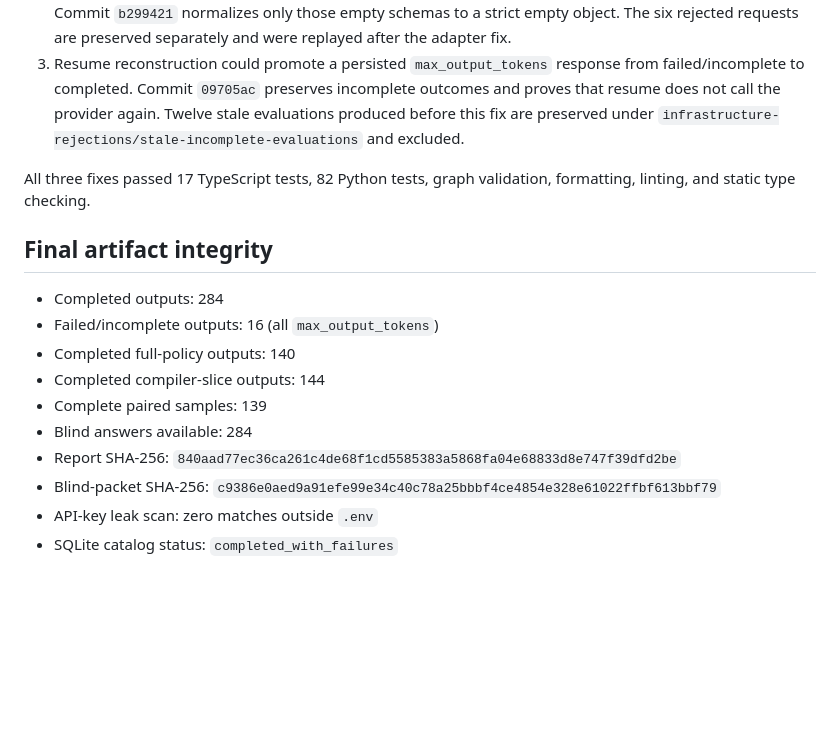
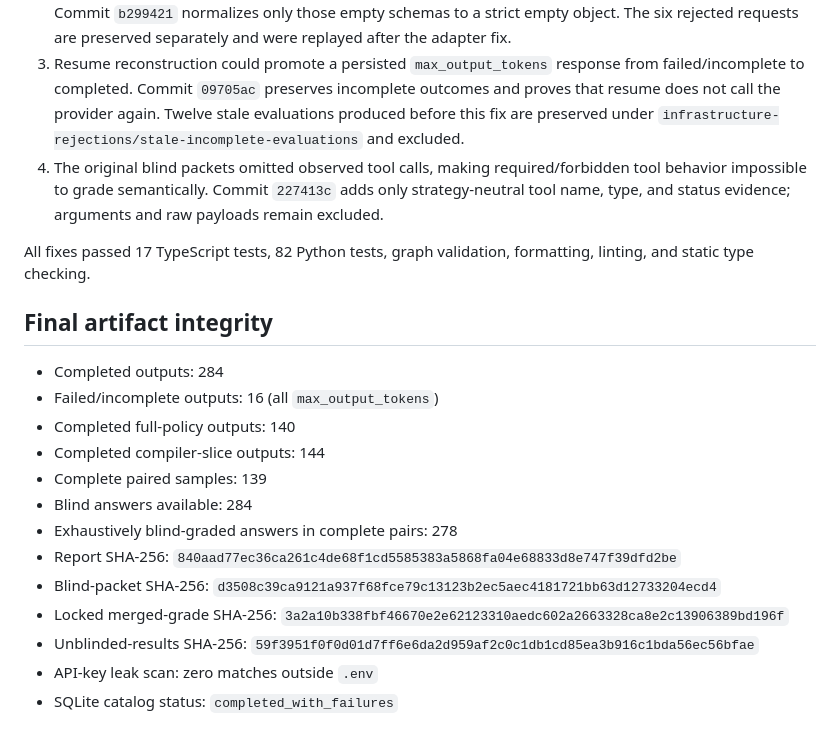
Before and after one commit to bgar324/policyc, a Markdown page: eval/audits/held-out-v2-execution.md, the part around one of its changes. Drawn GitHub-style; blank space fills up the shorter version.

```diff
--- a/eval/audits/held-out-v2-execution.md
+++ b/eval/audits/held-out-v2-execution.md
@@ -33,8 +33,9 @@ All 300 active raw responses returned HTTP 200, have unique response IDs, and in
 1. OpenAI reported one billable web-search request while returning separate search and page-open activity records. PolicyC initially counted activity records as billable calls. Commit `67d2955` changed accounting to use `tool_usage.web_search.num_requests` and added raw-response recovery.
 2. Synthetic no-argument function tools were serialized with schemas rejected by strict OpenAI validation. Commit `b299421` normalizes only those empty schemas to a strict empty object. The six rejected requests are preserved separately and were replayed after the adapter fix.
 3. Resume reconstruction could promote a persisted `max_output_tokens` response from failed/incomplete to completed. Commit `09705ac` preserves incomplete outcomes and proves that resume does not call the provider again. Twelve stale evaluations produced before this fix are preserved under `infrastructure-rejections/stale-incomplete-evaluations` and excluded.
+4. The original blind packets omitted observed tool calls, making required/forbidden tool behavior impossible to grade semantically. Commit `227413c` adds only strategy-neutral tool name, type, and status evidence; arguments and raw payloads remain excluded.
 
-All three fixes passed 17 TypeScript tests, 82 Python tests, graph validation, formatting, linting, and static type checking.
+All fixes passed 17 TypeScript tests, 82 Python tests, graph validation, formatting, linting, and static type checking.
 
 ## Final artifact integrity
 
@@ -44,8 +45,11 @@ All three fixes passed 17 TypeScript tests, 82 Python tests, graph validation, f
 - Completed compiler-slice outputs: 144
 - Complete paired samples: 139
 - Blind answers available: 284
+- Exhaustively blind-graded answers in complete pairs: 278
 - Report SHA-256: `840aad77ec36ca261c4de68f1cd5585383a5868fa04e68833d8e747f39dfd2be`
-- Blind-packet SHA-256: `c9386e0aed9a91efe99e34c40c78a25bbbf4ce4854e328e61022ffbf613bbf79`
+- Blind-packet SHA-256: `d3508c39ca9121a937f68fce79c13123b2ec5aec4181721bb63d12733204ecd4`
+- Locked merged-grade SHA-256: `3a2a10b338fbf46670e2e62123310aedc602a2663328ca8e2c13906389bd196f`
+- Unblinded-results SHA-256: `59f3951f0f0d01d7ff6e6da2d959af2c0c1db1cd85ea3b916c1bda56ec56bfae`
 - API-key leak scan: zero matches outside `.env`
 - SQLite catalog status: `completed_with_failures`
 
```
Also changed, not shown: other parts of eval/audits/held-out-v2-execution.md (+30 -2 lines).
